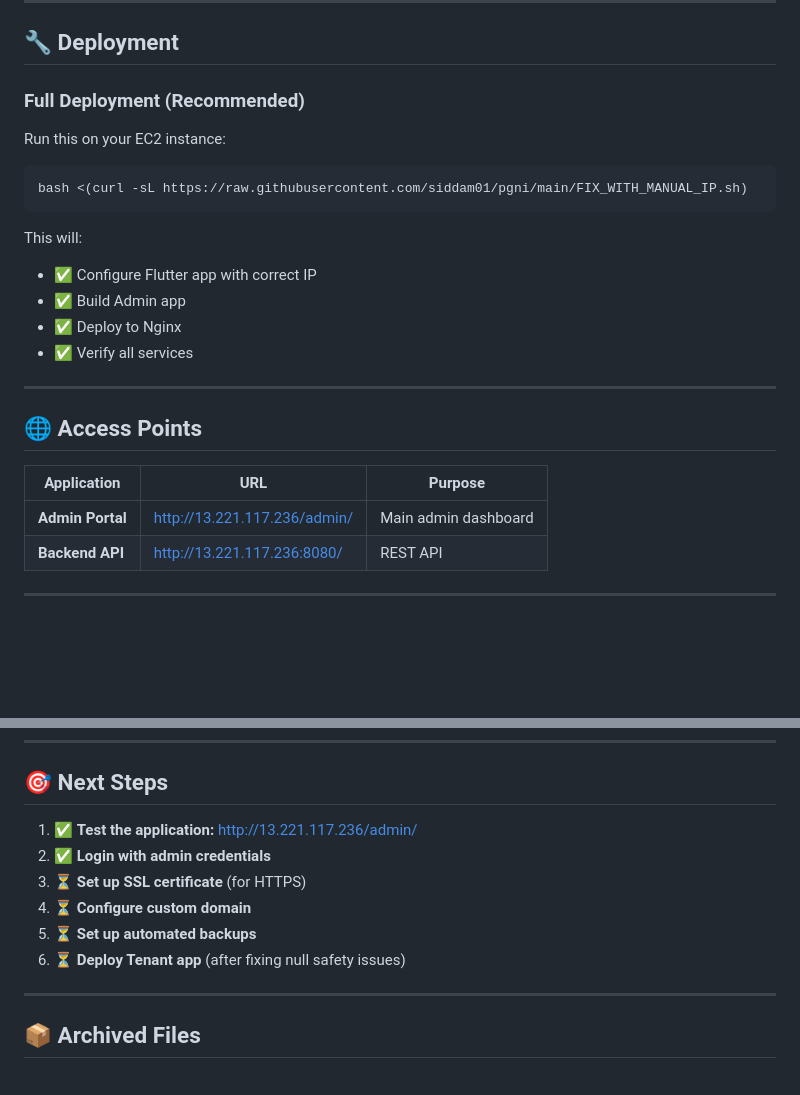
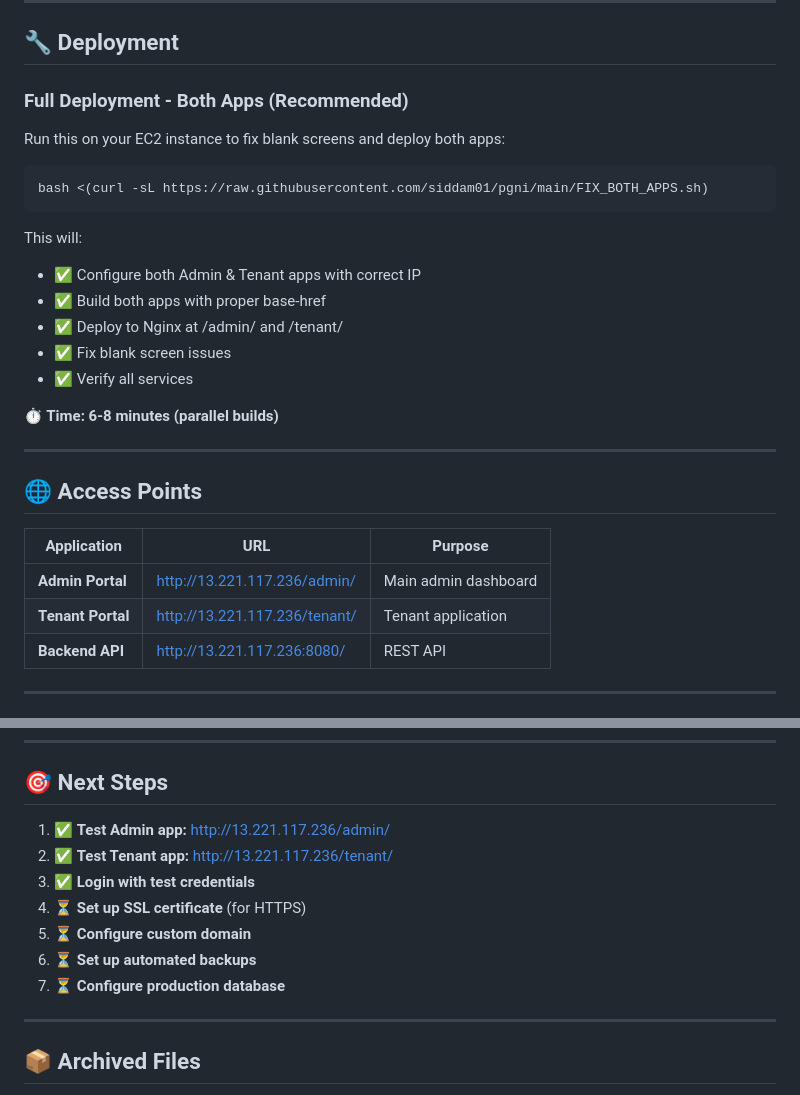
Before and after one commit to siddam01/pgni, a Markdown page: README.md, 2 parts joined by grey strips. Rendered like a GitHub page; blank space fills up the shorter version.

Commit message:
Update README with comprehensive both apps deployment

````diff
--- a/README.md
+++ b/README.md
@@ -36,19 +36,22 @@ pgworld-master/
 
 ## 🔧 Deployment
 
-### **Full Deployment (Recommended)**
+### **Full Deployment - Both Apps (Recommended)**
 
-Run this on your EC2 instance:
+Run this on your EC2 instance to fix blank screens and deploy both apps:
 
 ```bash
-bash <(curl -sL https://raw.githubusercontent.com/siddam01/pgni/main/FIX_WITH_MANUAL_IP.sh)
+bash <(curl -sL https://raw.githubusercontent.com/siddam01/pgni/main/FIX_BOTH_APPS.sh)
 ```
 
 This will:
-- ✅ Configure Flutter app with correct IP
-- ✅ Build Admin app
-- ✅ Deploy to Nginx
+- ✅ Configure both Admin & Tenant apps with correct IP
+- ✅ Build both apps with proper base-href
+- ✅ Deploy to Nginx at /admin/ and /tenant/
+- ✅ Fix blank screen issues
 - ✅ Verify all services
+
+**⏱️ Time: 6-8 minutes (parallel builds)**
 
 ---
 
@@ -57,6 +60,7 @@ This will:
 | Application | URL | Purpose |
 |-------------|-----|---------|
 | **Admin Portal** | http://13.221.117.236/admin/ | Main admin dashboard |
+| **Tenant Portal** | http://13.221.117.236/tenant/ | Tenant application |
 | **Backend API** | http://13.221.117.236:8080/ | REST API |
 
 ---
@@ -173,12 +177,13 @@ Proprietary - All rights reserved
 
 ## 🎯 Next Steps
 
-1. ✅ **Test the application:** http://13.221.117.236/admin/
-2. ✅ **Login with admin credentials**
-3. ⏳ **Set up SSL certificate** (for HTTPS)
-4. ⏳ **Configure custom domain**
-5. ⏳ **Set up automated backups**
-6. ⏳ **Deploy Tenant app** (after fixing null safety issues)
+1. ✅ **Test Admin app:** http://13.221.117.236/admin/
+2. ✅ **Test Tenant app:** http://13.221.117.236/tenant/
+3. ✅ **Login with test credentials**
+4. ⏳ **Set up SSL certificate** (for HTTPS)
+5. ⏳ **Configure custom domain**
+6. ⏳ **Set up automated backups**
+7. ⏳ **Configure production database**
 
 ---
 
````
